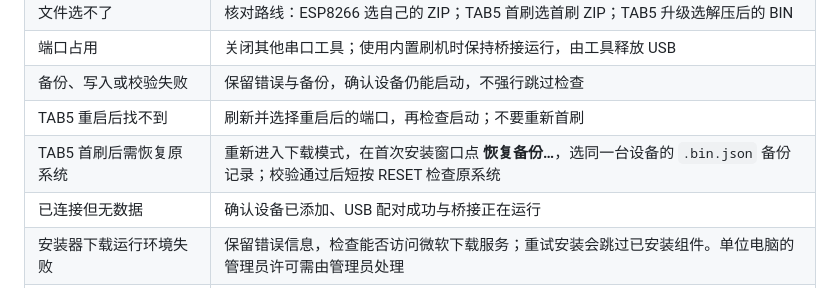
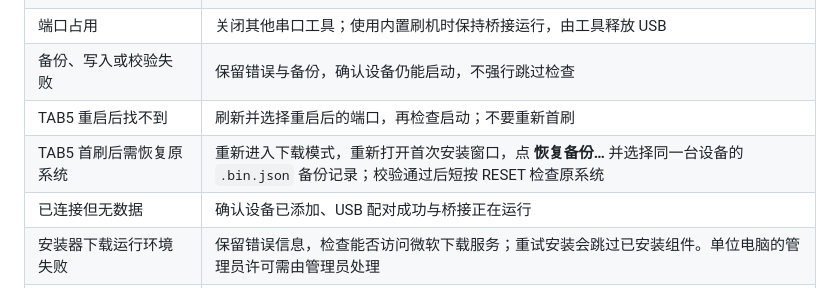
Before and after one commit to yaoyouzhong/AI-bot, a Markdown page: docs/INSTALL.zh.md, the part around the change. GitHub-like rendering.

```diff
--- a/docs/INSTALL.zh.md
+++ b/docs/INSTALL.zh.md
@@ -169,7 +169,7 @@ TAB5 需要无线时，在 **连接设置 → Wi-Fi** 保存网络并确认有
 | 端口占用 | 关闭其他串口工具；使用内置刷机时保持桥接运行，由工具释放 USB |
 | 备份、写入或校验失败 | 保留错误与备份，确认设备仍能启动，不强行跳过检查 |
 | TAB5 重启后找不到 | 刷新并选择重启后的端口，再检查启动；不要重新首刷 |
-| TAB5 首刷后需恢复原系统 | 重新进入下载模式，在首次安装窗口点 **恢复备份…**，选同一台设备的 `.bin.json` 备份记录；校验通过后短按 RESET 检查原系统 |
+| TAB5 首刷后需恢复原系统 | 重新进入下载模式，重新打开首次安装窗口，点 **恢复备份…** 并选择同一台设备的 `.bin.json` 备份记录；校验通过后短按 RESET 检查原系统 |
 | 已连接但无数据 | 确认设备已添加、USB 配对成功与桥接正在运行 |
 | 安装器下载运行环境失败 | 保留错误信息，检查能否访问微软下载服务；重试安装会跳过已安装组件。单位电脑的管理员许可需由管理员处理 |
 | 安装完成但提示解锁配置未完成 | 可以先添加设备、检查显示；需要解锁时在“电脑控制 → 一键解锁设置”保存并处理组件提示 |
```
Also changed, not shown: docs/FIRST-INSTALL.zh.md (+1 -1 lines), docs/assets/screens/tab5-first-install-restart.png, 3 other files.
